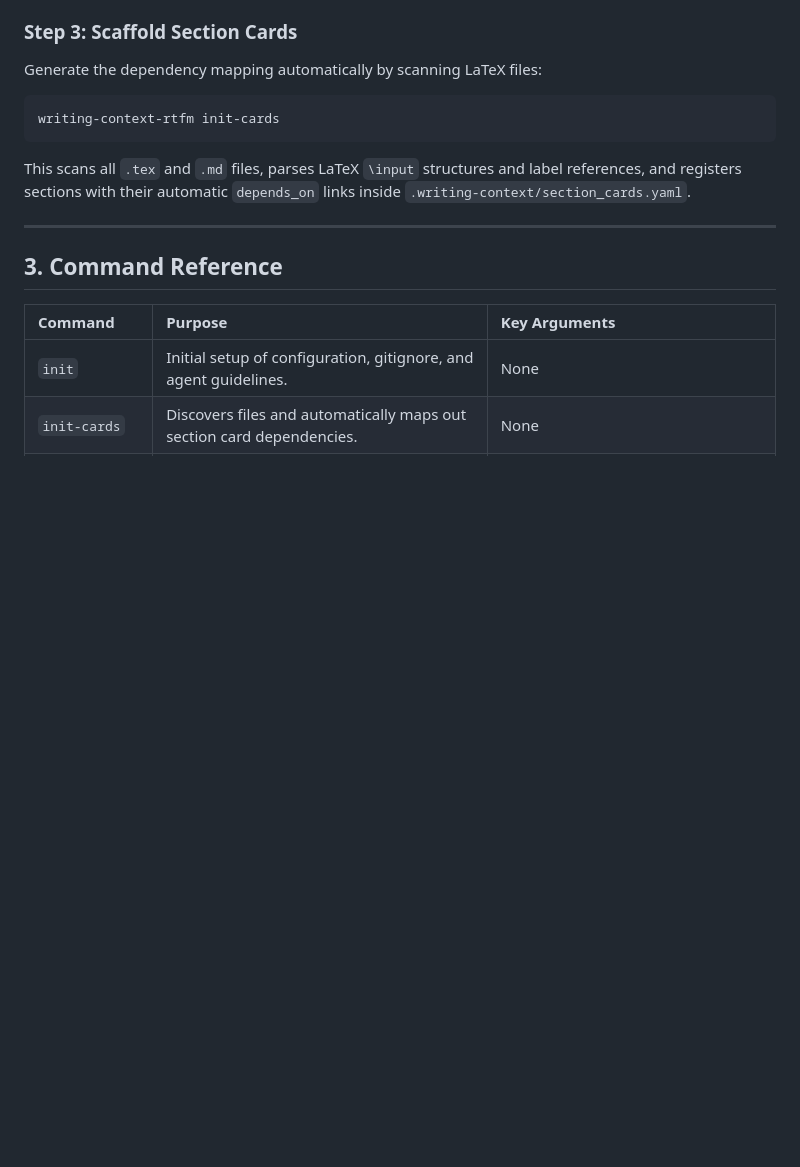
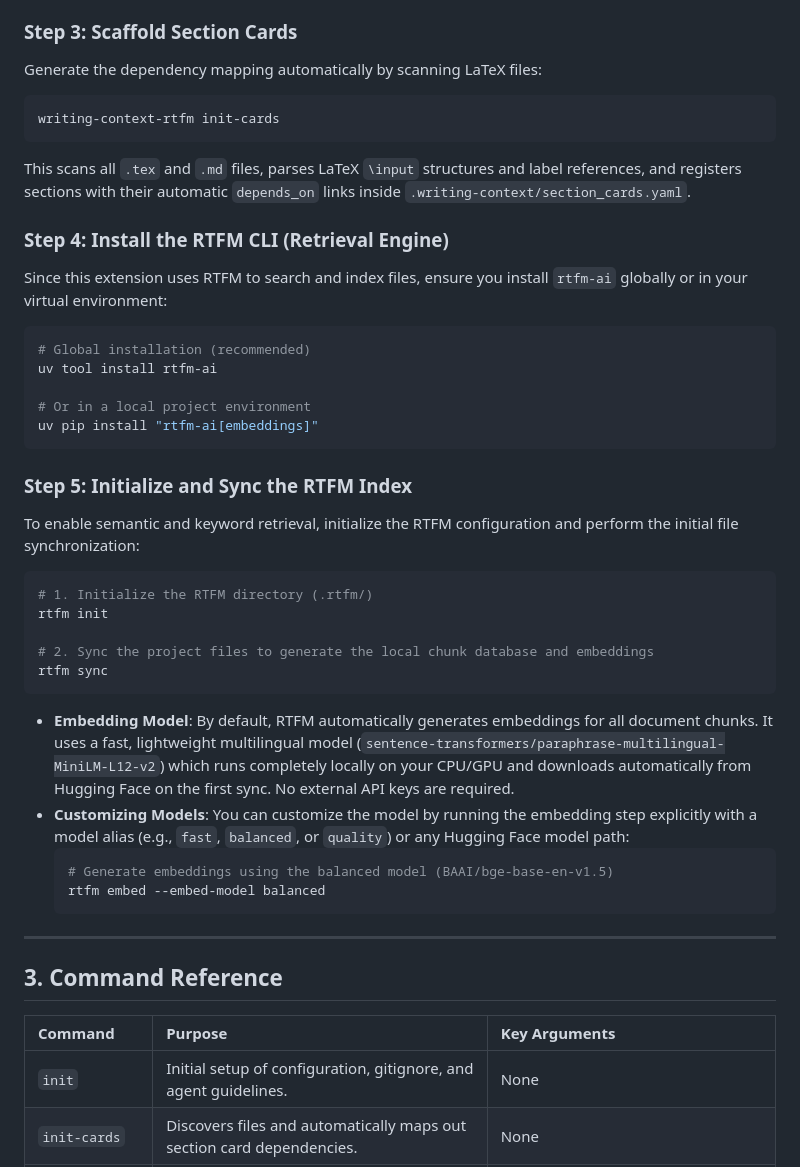
Before and after one commit to joaocarlos/writing-context-rtfm, a Markdown page: docs/writing-context-rtfm_workflow_guide.md, the part around the change. GitHub-like rendering; blank space fills up the shorter version.

````diff
--- a/docs/writing-context-rtfm_workflow_guide.md
+++ b/docs/writing-context-rtfm_workflow_guide.md
@@ -50,6 +50,32 @@ Generate the dependency mapping automatically by scanning LaTeX files:
 writing-context-rtfm init-cards
 ```
 This scans all `.tex` and `.md` files, parses LaTeX `\input` structures and label references, and registers sections with their automatic `depends_on` links inside `.writing-context/section_cards.yaml`.
+
+### Step 4: Install the RTFM CLI (Retrieval Engine)
+Since this extension uses RTFM to search and index files, ensure you install `rtfm-ai` globally or in your virtual environment:
+```bash
+# Global installation (recommended)
+uv tool install rtfm-ai
+
+# Or in a local project environment
+uv pip install "rtfm-ai[embeddings]"
+```
+
+### Step 5: Initialize and Sync the RTFM Index
+To enable semantic and keyword retrieval, initialize the RTFM configuration and perform the initial file synchronization:
+```bash
+# 1. Initialize the RTFM directory (.rtfm/)
+rtfm init
+
+# 2. Sync the project files to generate the local chunk database and embeddings
+rtfm sync
+```
+* **Embedding Model**: By default, RTFM automatically generates embeddings for all document chunks. It uses a fast, lightweight multilingual model (`sentence-transformers/paraphrase-multilingual-MiniLM-L12-v2`) which runs completely locally on your CPU/GPU and downloads automatically from Hugging Face on the first sync. No external API keys are required.
+* **Customizing Models**: You can customize the model by running the embedding step explicitly with a model alias (e.g., `fast`, `balanced`, or `quality`) or any Hugging Face model path:
+  ```bash
+  # Generate embeddings using the balanced model (BAAI/bge-base-en-v1.5)
+  rtfm embed --embed-model balanced
+  ```
 
 ---
 
````
Also changed, not shown: README.md (+25 -5 lines), docs/writing-context-rtfm_detailed_design.md (+22 -3 lines).
